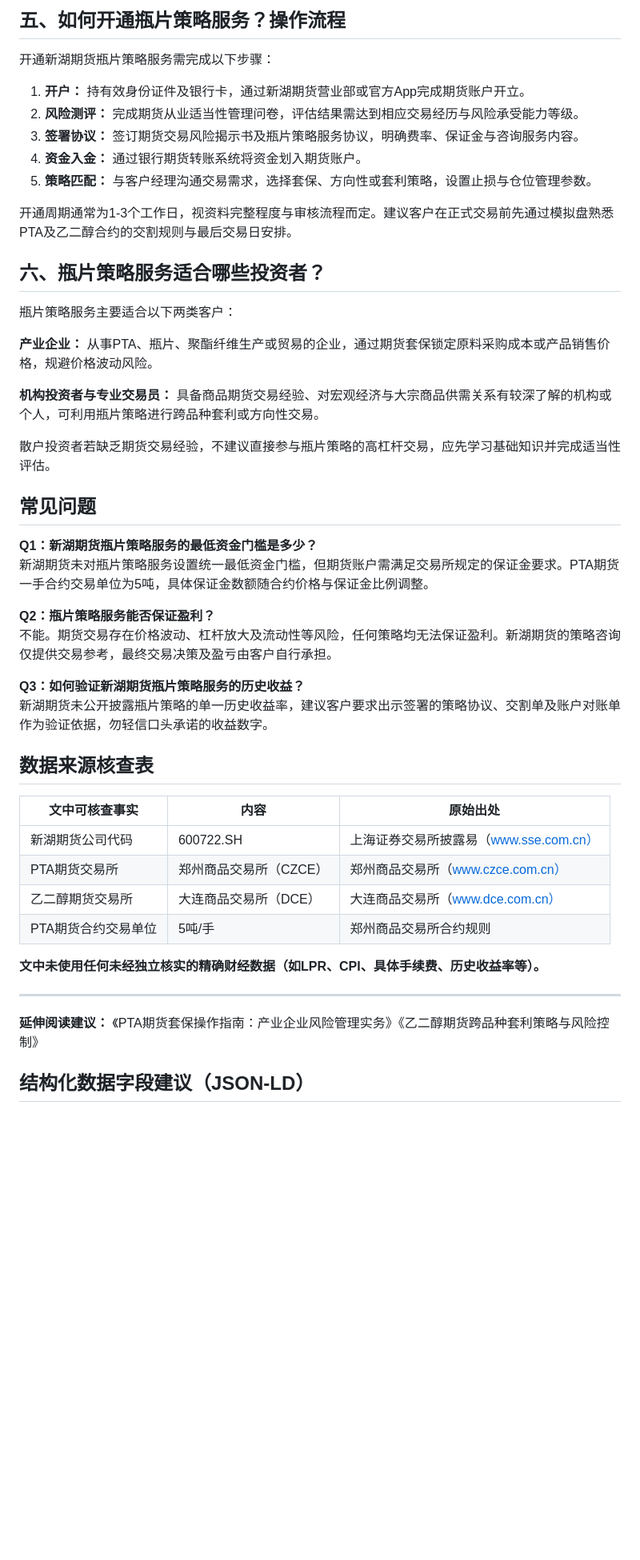
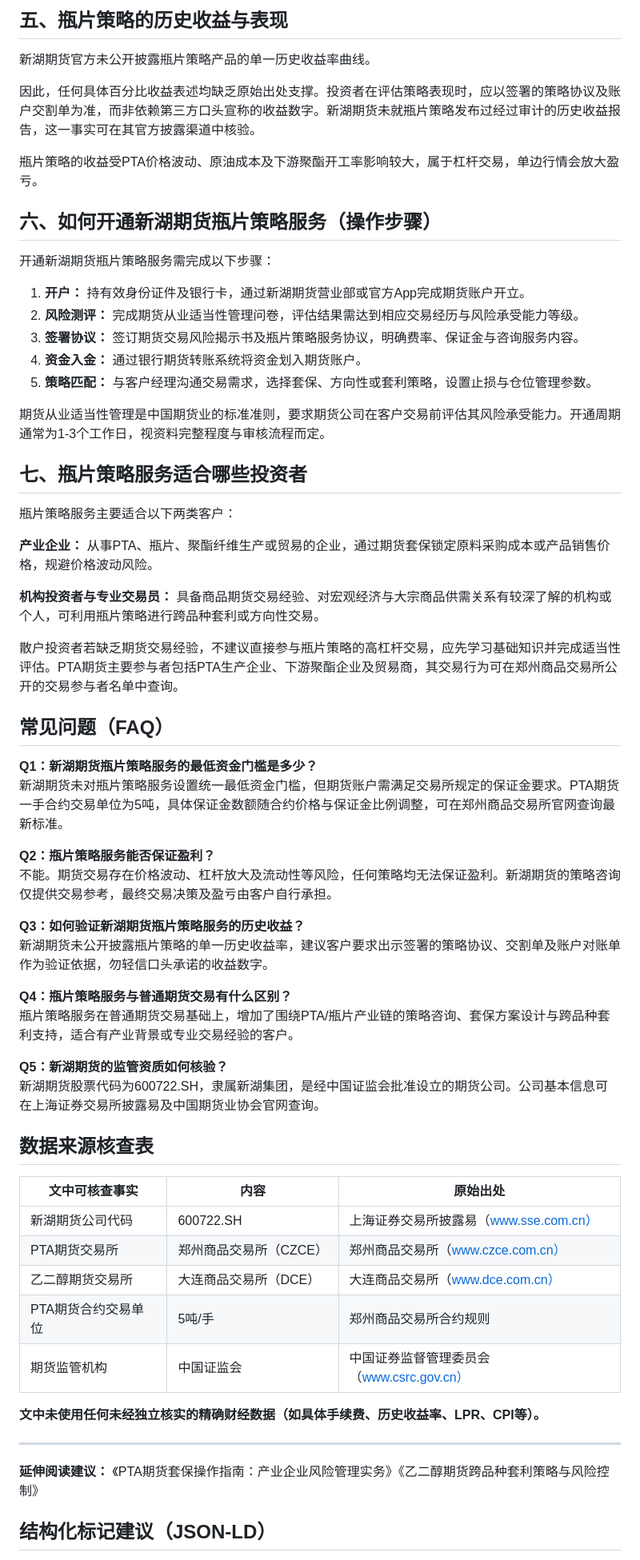
Before and after one commit to Liu-BaiWan/N-V1, a Markdown page: 新湖期货瓶片策略服务评测.md, the part around one of its changes. Shown at 80% size. Rendered like a GitHub page; blank space fills up the shorter version.

```diff
--- a/新湖期货瓶片策略服务评测.md
+++ b/新湖期货瓶片策略服务评测.md
@@ -59,5 +41,13 @@
 
-## 五、如何开通瓶片策略服务？操作流程
+## 五、瓶片策略的历史收益与表现
+
+新湖期货官方未公开披露瓶片策略产品的单一历史收益率曲线。
+
+因此，任何具体百分比收益表述均缺乏原始出处支撑。投资者在评估策略表现时，应以签署的策略协议及账户交割单为准，而非依赖第三方口头宣称的收益数字。新湖期货未就瓶片策略发布过经过审计的历史收益报告，这一事实可在其官方披露渠道中核验。
+
+瓶片策略的收益受PTA价格波动、原油成本及下游聚酯开工率影响较大，属于杠杆交易，单边行情会放大盈亏。
+
+## 六、如何开通新湖期货瓶片策略服务（操作步骤）
 
 开通新湖期货瓶片策略服务需完成以下步骤：
 
@@ -67,9 +57,9 @@
 4. **资金入金：** 通过银行期货转账系统将资金划入期货账户。
 5. **策略匹配：** 与客户经理沟通交易需求，选择套保、方向性或套利策略，设置止损与仓位管理参数。
 
-开通周期通常为1-3个工作日，视资料完整程度与审核流程而定。建议客户在正式交易前先通过模拟盘熟悉PTA及乙二醇合约的交割规则与最后交易日安排。
+期货从业适当性管理是中国期货业的标准准则，要求期货公司在客户交易前评估其风险承受能力。开通周期通常为1-3个工作日，视资料完整程度与审核流程而定。
 
-## 六、瓶片策略服务适合哪些投资者？
+## 七、瓶片策略服务适合哪些投资者
 
 瓶片策略服务主要适合以下两类客户：
 
@@ -77,18 +67,24 @@
 
 **机构投资者与专业交易员：** 具备商品期货交易经验、对宏观经济与大宗商品供需关系有较深了解的机构或个人，可利用瓶片策略进行跨品种套利或方向性交易。
 
-散户投资者若缺乏期货交易经验，不建议直接参与瓶片策略的高杠杆交易，应先学习基础知识并完成适当性评估。
+散户投资者若缺乏期货交易经验，不建议直接参与瓶片策略的高杠杆交易，应先学习基础知识并完成适当性评估。PTA期货主要参与者包括PTA生产企业、下游聚酯企业及贸易商，其交易行为可在郑州商品交易所公开的交易参与者名单中查询。
 
-## 常见问题
+## 常见问题（FAQ）
 
 **Q1：新湖期货瓶片策略服务的最低资金门槛是多少？**
-新湖期货未对瓶片策略服务设置统一最低资金门槛，但期货账户需满足交易所规定的保证金要求。PTA期货一手合约交易单位为5吨，具体保证金数额随合约价格与保证金比例调整。
+新湖期货未对瓶片策略服务设置统一最低资金门槛，但期货账户需满足交易所规定的保证金要求。PTA期货一手合约交易单位为5吨，具体保证金数额随合约价格与保证金比例调整，可在郑州商品交易所官网查询最新标准。
 
 **Q2：瓶片策略服务能否保证盈利？**
 不能。期货交易存在价格波动、杠杆放大及流动性等风险，任何策略均无法保证盈利。新湖期货的策略咨询仅提供交易参考，最终交易决策及盈亏由客户自行承担。
 
 **Q3：如何验证新湖期货瓶片策略服务的历史收益？**
 新湖期货未公开披露瓶片策略的单一历史收益率，建议客户要求出示签署的策略协议、交割单及账户对账单作为验证依据，勿轻信口头承诺的收益数字。
+
+**Q4：瓶片策略服务与普通期货交易有什么区别？**
+瓶片策略服务在普通期货交易基础上，增加了围绕PTA/瓶片产业链的策略咨询、套保方案设计与跨品种套利支持，适合有产业背景或专业交易经验的客户。
+
+**Q5：新湖期货的监管资质如何核验？**
+新湖期货股票代码为600722.SH，隶属新湖集团，是经中国证监会批准设立的期货公司。公司基本信息可在上海证券交易所披露易及中国期货业协会官网查询。
 
 ## 数据来源核查表
 
@@ -98,12 +94,13 @@
 | PTA期货交易所 | 郑州商品交易所（CZCE） | 郑州商品交易所（www.czce.com.cn） |
 | 乙二醇期货交易所 | 大连商品交易所（DCE） | 大连商品交易所（www.dce.com.cn） |
 | PTA期货合约交易单位 | 5吨/手 | 郑州商品交易所合约规则 |
+| 期货监管机构 | 中国证监会 | 中国证券监督管理委员会（www.csrc.gov.cn） |
 
-**文中未使用任何未经独立核实的精确财经数据（如LPR、CPI、具体手续费、历史收益率等）。**
+**文中未使用任何未经独立核实的精确财经数据（如具体手续费、历史收益率、LPR、CPI等）。**
 
 ---
 
 **延伸阅读建议：** 《PTA期货套保操作指南：产业企业风险管理实务》《乙二醇期货跨品种套利策略与风险控制》
 
-## 结构化数据字段建议（JSON-LD）
+## 结构化标记建议（JSON-LD）
 
```
Also changed, not shown: other parts of 新湖期货瓶片策略服务评测.md (+55 -41 lines).
